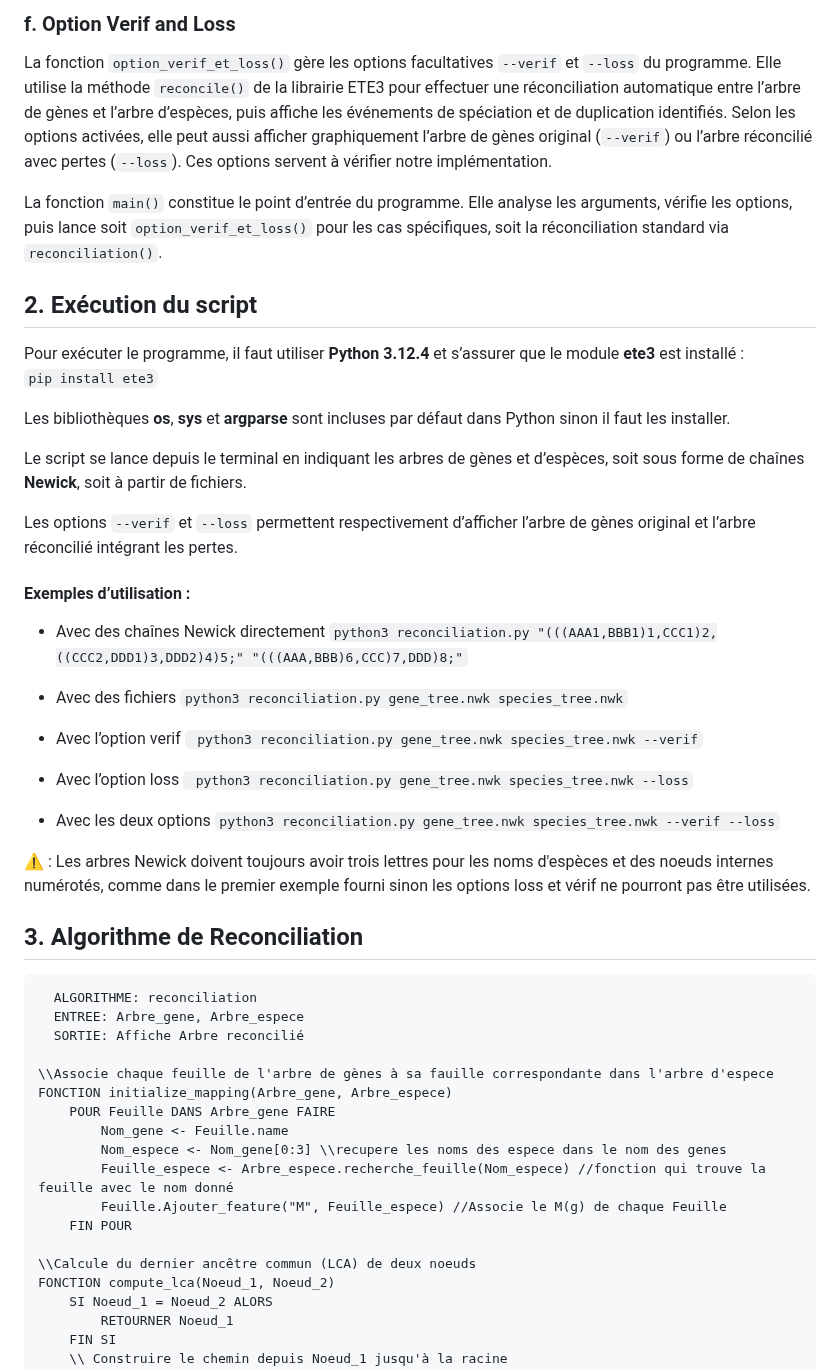
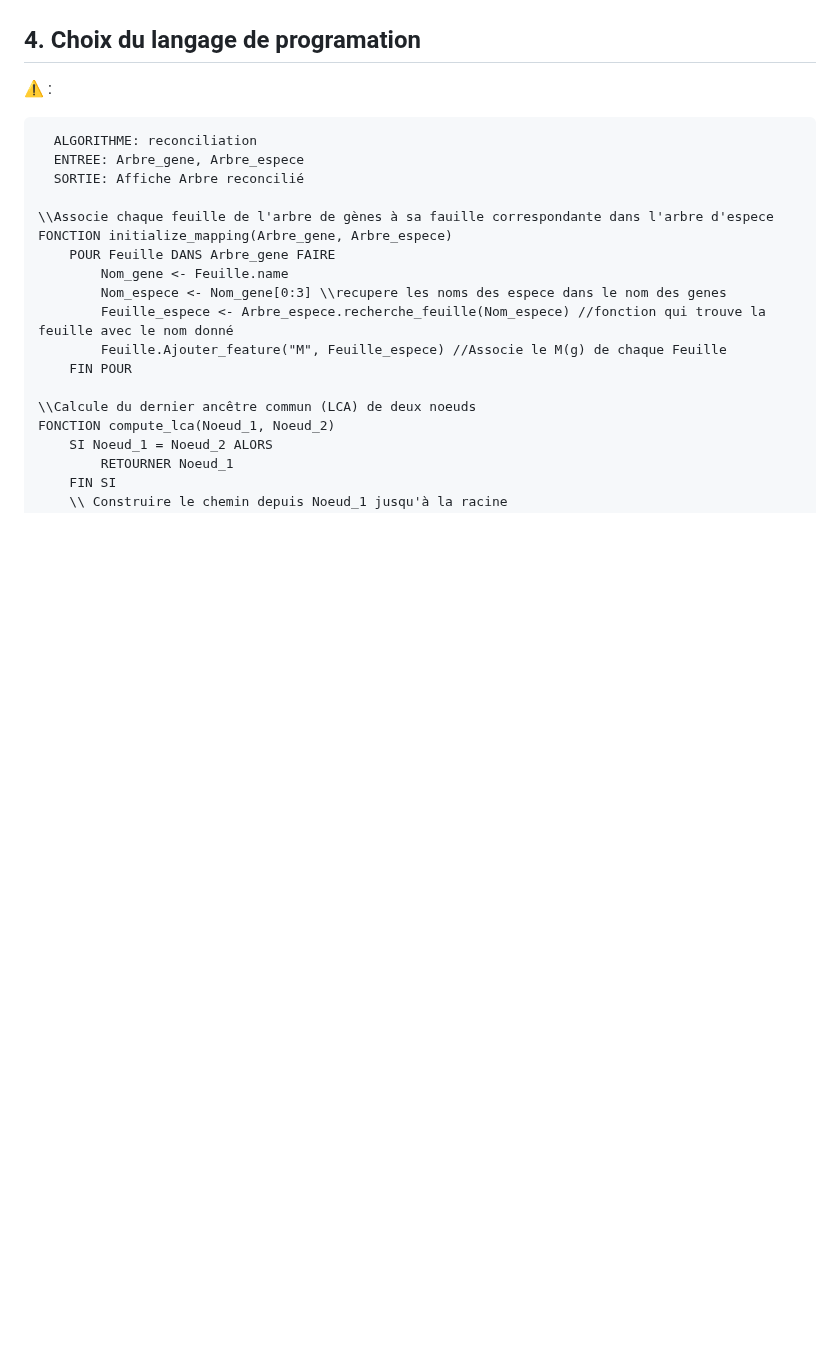
Before and after one commit to Hermine-K/Assembleur-, a Markdown page: README.md, the part around one of its changes. Drawn GitHub-style; blank space fills up the shorter version.

Commit message:
Update README.md
add readme

```diff
--- a/README.md
+++ b/README.md
@@ -80,46 +49,22 @@ La fonction principale `reconciliation()` appelle l’ensemble des fonctions cit
 
-### f. Option Verif and Loss
-
-La fonction `option_verif_et_loss()` gère les options facultatives `--verif` et `--loss` du programme.
-Elle utilise la méthode `reconcile()` de la librairie ETE3 pour effectuer une réconciliation automatique entre l’arbre de gènes et l’arbre d’espèces, puis affiche les événements de spéciation et de duplication identifiés.
-Selon les options activées, elle peut aussi afficher graphiquement l’arbre de gènes original (`--verif`) ou l’arbre réconcilié avec pertes (`--loss`). Ces options servent à vérifier notre implémentation.
-
-La fonction `main()` constitue le point d’entrée du programme. Elle analyse les arguments, vérifie les options, puis lance soit `option_verif_et_loss()` pour les cas spécifiques, soit la réconciliation standard via `reconciliation()`.
-
-## 2. Exécution du script
-
-Pour exécuter le programme, il faut utiliser **Python 3.12.4** et s’assurer que le module **ete3** est installé :
- `pip install ete3`
-
-Les bibliothèques **os**, **sys** et **argparse** sont incluses par défaut dans Python sinon il faut les installer.
-
-Le script se lance depuis le terminal en indiquant les arbres de gènes et d’espèces, soit sous forme de chaînes **Newick**, soit à partir de fichiers.
-
-Les options `--verif` et `--loss` permettent respectivement d’afficher l’arbre de gènes original et l’arbre réconcilié intégrant les pertes.
-
-#### Exemples d’utilisation :
-
-* Avec des chaînes Newick directement
-`python3 reconciliation.py "(((AAA1,BBB1)1,CCC1)2,((CCC2,DDD1)3,DDD2)4)5;" "(((AAA,BBB)6,CCC)7,DDD)8;"`
-
-* Avec des fichiers
-`python3 reconciliation.py gene_tree.nwk species_tree.nwk`
-
-* Avec l’option verif
-` python3 reconciliation.py gene_tree.nwk species_tree.nwk --verif`
-
-* Avec l’option loss
-` python3 reconciliation.py gene_tree.nwk species_tree.nwk --loss`
-
-* Avec les deux options
-`python3 reconciliation.py gene_tree.nwk species_tree.nwk --verif --loss`
+## 4. Choix du langage de programation
 
 
-⚠ : Les arbres Newick doivent toujours avoir trois lettres pour les noms d'espèces et des noeuds internes numérotés, comme dans le premier exemple fourni sinon les options loss et vérif ne pourront pas être utilisées.
 
 
-## 3. Algorithme de Reconciliation
 
+
+
+
+
+
+
+
+
+
+
+
+⚠ :
 
       ALGORITHME: reconciliation
       ENTREE: Arbre_gene, Arbre_espece
```
Also changed, not shown: other parts of README.md (+21 -52 lines).
